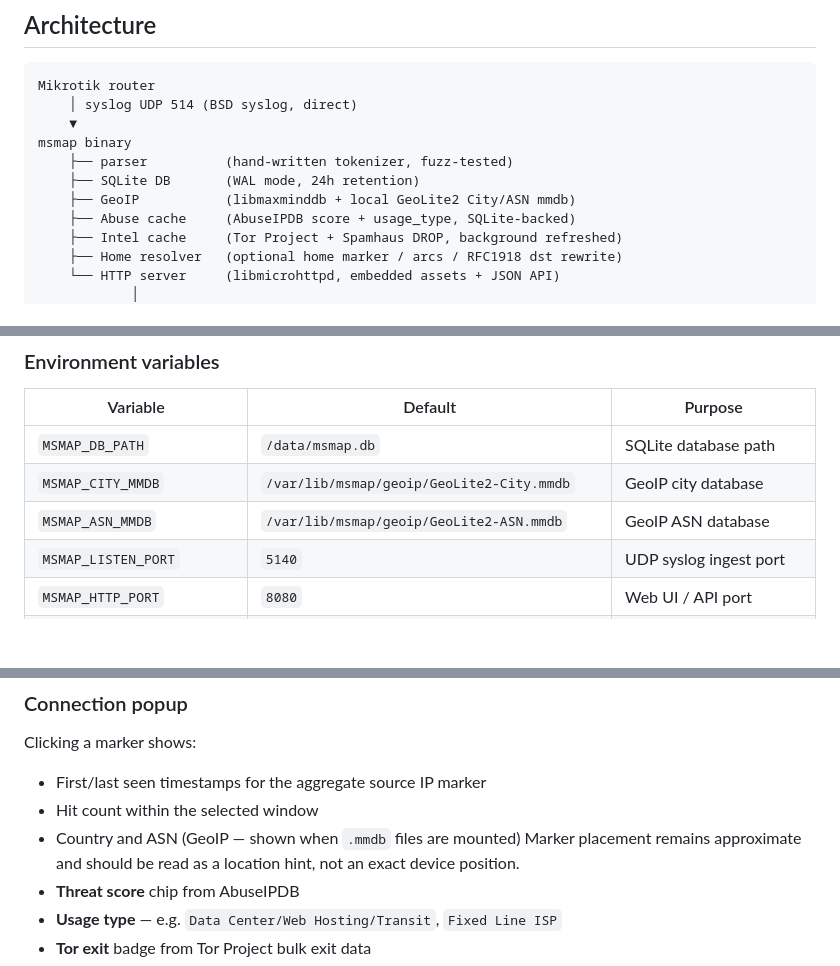
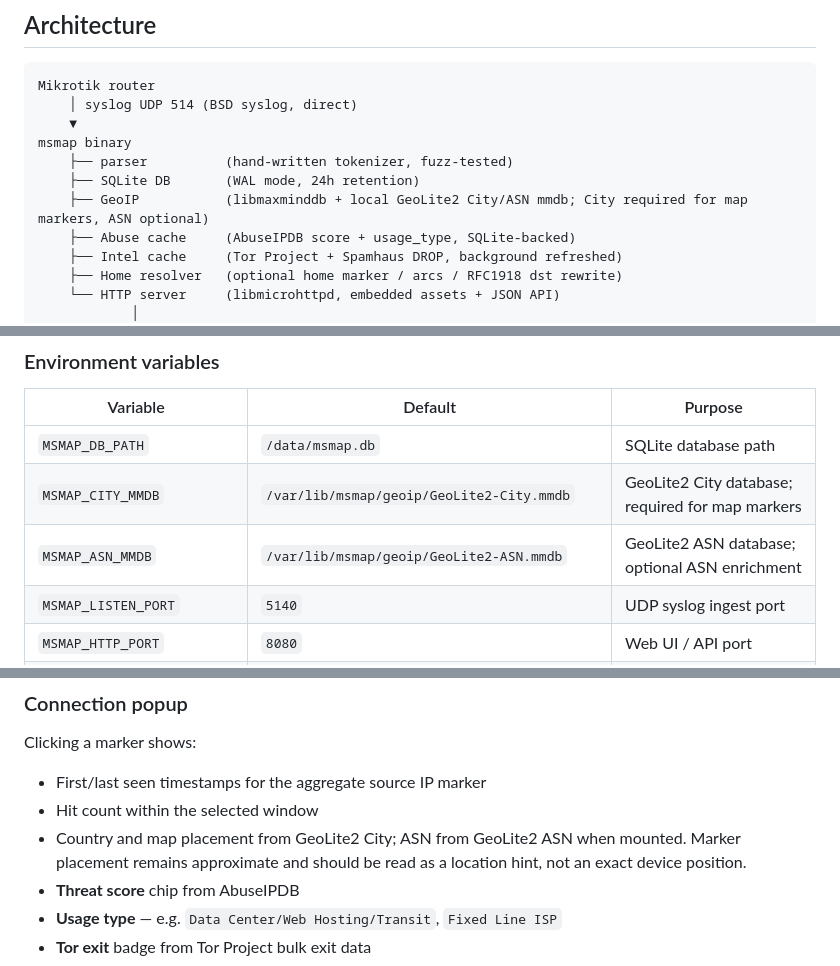
Before and after one commit to mtstanfield/msmap, a Markdown page: README.md, 3 parts joined by grey strips. Drawn GitHub-style; blank space fills up the shorter version.

```diff
--- a/README.md
+++ b/README.md
@@ -29,7 +31,7 @@ Mikrotik router
 msmap binary
     ├── parser          (hand-written tokenizer, fuzz-tested)
     ├── SQLite DB       (WAL mode, 24h retention)
-    ├── GeoIP           (libmaxminddb + local GeoLite2 City/ASN mmdb)
+    ├── GeoIP           (libmaxminddb + local GeoLite2 City/ASN mmdb; City required for map markers, ASN optional)
     ├── Abuse cache     (AbuseIPDB score + usage_type, SQLite-backed)
     ├── Intel cache     (Tor Project + Spamhaus DROP, background refreshed)
     ├── Home resolver   (optional home marker / arcs / RFC1918 dst rewrite)
@@ -68,8 +70,8 @@ image that runs on older x86-64 hardware, rebuild with
 | Variable | Default | Purpose |
 |---|---|---|
 | `MSMAP_DB_PATH` | `/data/msmap.db` | SQLite database path |
-| `MSMAP_CITY_MMDB` | `/var/lib/msmap/geoip/GeoLite2-City.mmdb` | GeoIP city database |
-| `MSMAP_ASN_MMDB` | `/var/lib/msmap/geoip/GeoLite2-ASN.mmdb` | GeoIP ASN database |
+| `MSMAP_CITY_MMDB` | `/var/lib/msmap/geoip/GeoLite2-City.mmdb` | GeoLite2 City database; required for map markers |
+| `MSMAP_ASN_MMDB` | `/var/lib/msmap/geoip/GeoLite2-ASN.mmdb` | GeoLite2 ASN database; optional ASN enrichment |
 | `MSMAP_LISTEN_PORT` | `5140` | UDP syslog ingest port |
 | `MSMAP_HTTP_PORT` | `8080` | Web UI / API port |
 | `MSMAP_HTTP_THREADS` | `4` | libmicrohttpd thread-pool size (`1`-`16`) |
@@ -402,9 +412,9 @@ Clicking a marker shows:
 
 - First/last seen timestamps for the aggregate source IP marker
 - Hit count within the selected window
-- Country and ASN (GeoIP — shown when `.mmdb` files are mounted)
-  Marker placement remains approximate and should be read as a location hint,
-  not an exact device position.
+- Country and map placement from GeoLite2 City; ASN from GeoLite2 ASN when
+  mounted. Marker placement remains approximate and should be read as a
+  location hint, not an exact device position.
 - **Threat score** chip from AbuseIPDB
 - **Usage type** — e.g. `Data Center/Web Hosting/Transit`, `Fixed Line ISP`
 - **Tor exit** badge from Tor Project bulk exit data
```
Also changed, not shown: other parts of README.md (+21 -10 lines).
